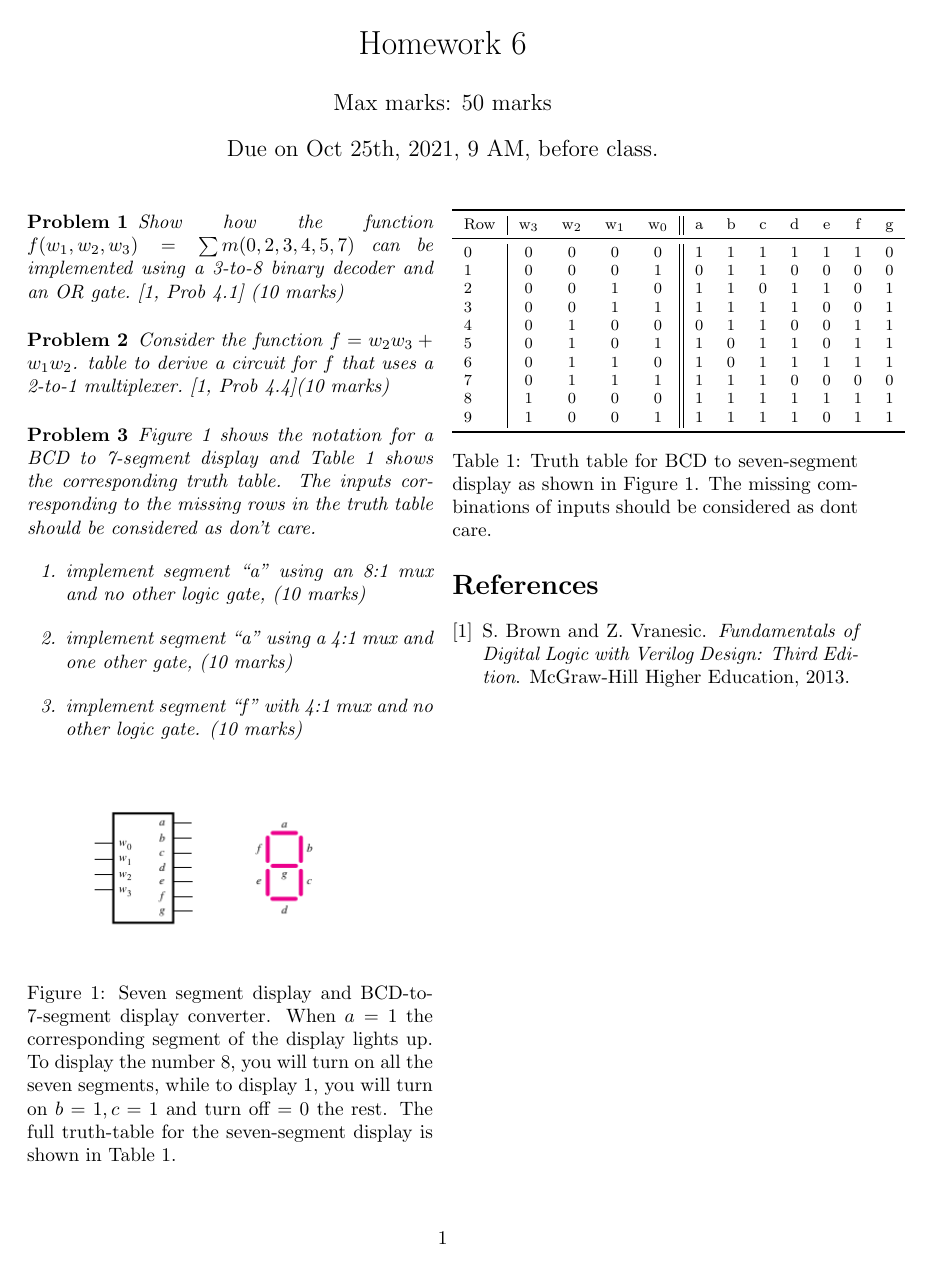
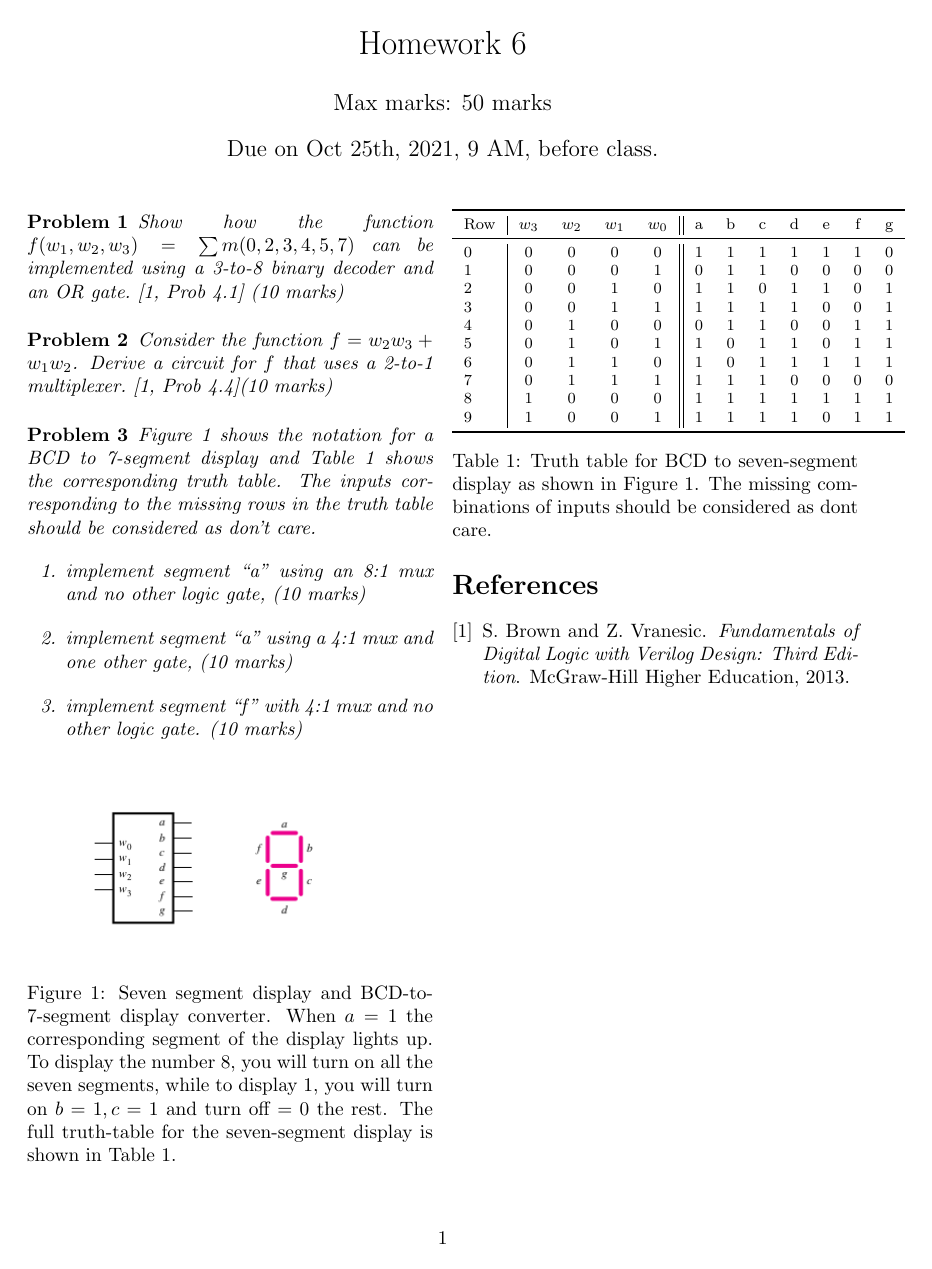
Before and after one commit to wecacuee/ECE275-Sequential-Logic-Fall2021, a LaTeX problem sheet (docs/homeworks/hw6/hw6.tex): the whole page. The pictures show the PDF file docs/homeworks/hw6/hw6.pdf that the author committed with the source.

Commit message:
fix typo in hw6

```diff
--- a/docs/homeworks/hw6/hw6.tex
+++ b/docs/homeworks/hw6/hw6.tex
@@ -26,7 +26,7 @@
 \end{prob}
 
 \begin{prob}
-  Consider the function $f = w_2 w_3 + w_1 w_2$. table to derive a circuit for
+  Consider the function $f = w_2 w_3 + w_1 w_2$.  Derive a circuit for
   $f$ that uses a 2-to-1 multiplexer.~\cite[Prob 4.4]{brown2013fundamentals}(10 marks)
 \end{prob}
 
@@ -57,7 +57,7 @@ considered as don't care.
   \footnotesize
 \begin{tabular}{l|cccc||ccccccc}
   \toprule
-  Row & w_3 & w_2 & w_1 & w_0 & a & b & c & d & e & f & g \\
+  Row & $w_3$ & $w_2$ & $w_1$ & $w_0$ & a & b & c & d & e & f & g \\
   \midrule
   0  & 0    & 0   &   0 &   0 & 1 & 1 & 1 & 1 & 1 & 1 & 0 \\
   1  & 0    & 0   &   0 &   1 & 0 & 1 & 1 & 0 & 0 & 0 & 0 \\
```
Also changed, not shown: docs/homeworks/hw6/hw6.pdf.
